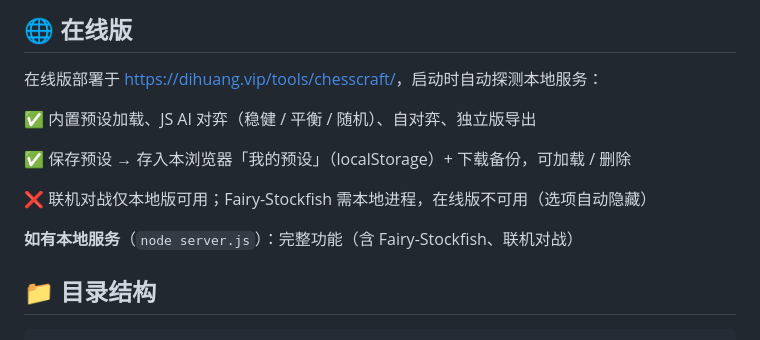
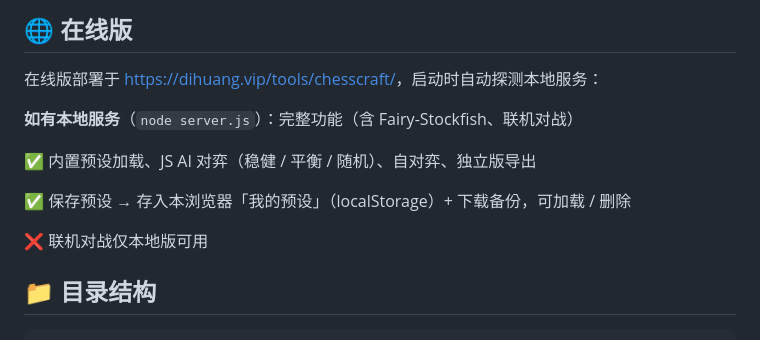
Before and after one commit to dihuang114/ChessCraft, a Markdown page: README.md, the part around the change. GitHub-like rendering.

```diff
--- a/README.md
+++ b/README.md
@@ -42,13 +42,13 @@ AI 对弈开箱即用（内置 JS 引擎）。Fairy-Stockfish 是可选增强引
 
 在线版部署于 <https://dihuang.vip/tools/chesscraft/>，启动时自动探测本地服务：
 
+**如有本地服务**（`node server.js`）：完整功能（含 Fairy-Stockfish、联机对战）
+
 ✅ 内置预设加载、JS AI 对弈（稳健 / 平衡 / 随机）、自对弈、独立版导出
 
 ✅ 保存预设 → 存入本浏览器「我的预设」（localStorage）+ 下载备份，可加载 / 删除
 
-❌ 联机对战仅本地版可用；Fairy-Stockfish 需本地进程，在线版不可用（选项自动隐藏）
-
-**如有本地服务**（`node server.js`）：完整功能（含 Fairy-Stockfish、联机对战）
+❌ 联机对战仅本地版可用
 
 ## 📁 目录结构
 
```
